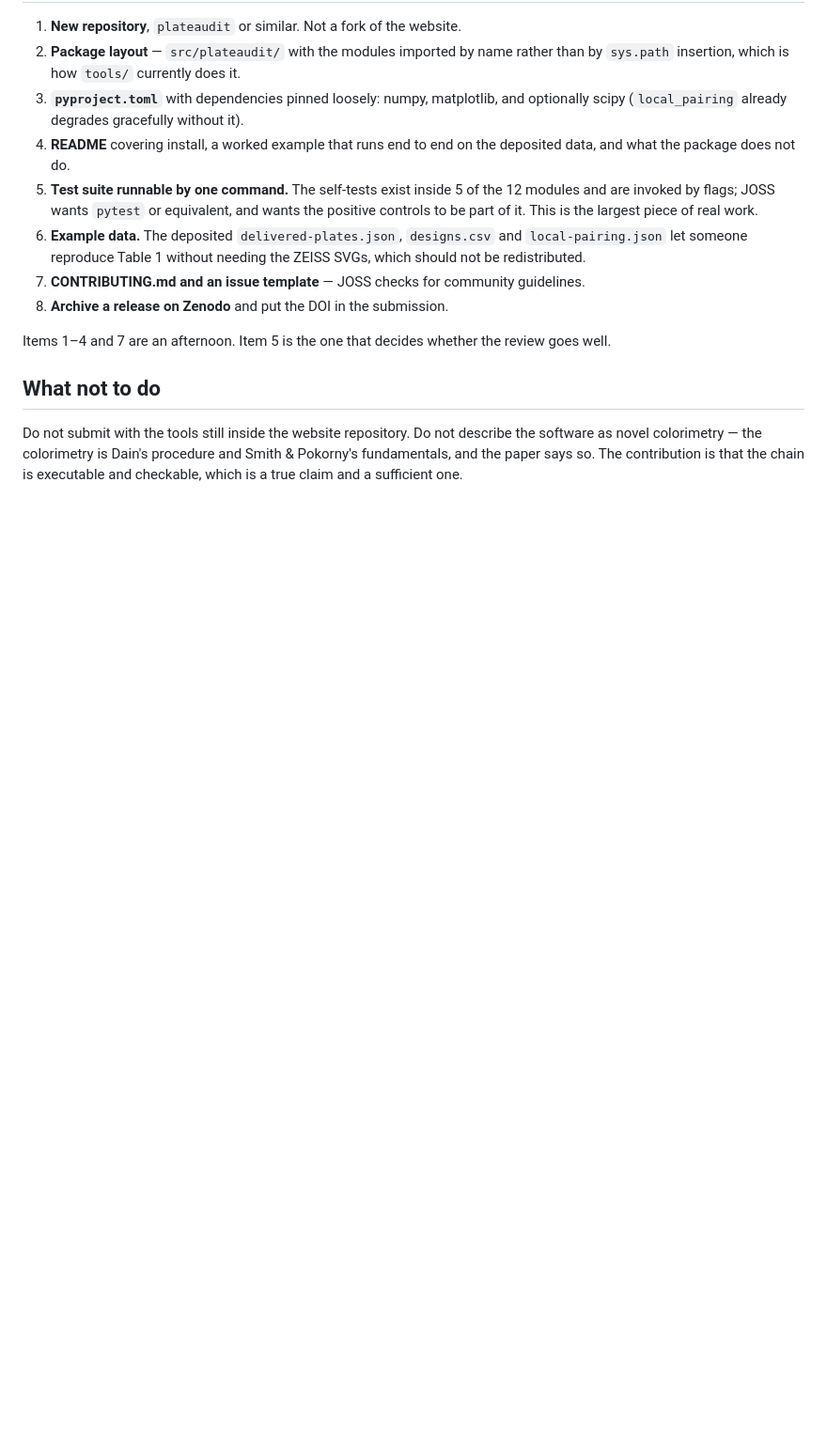
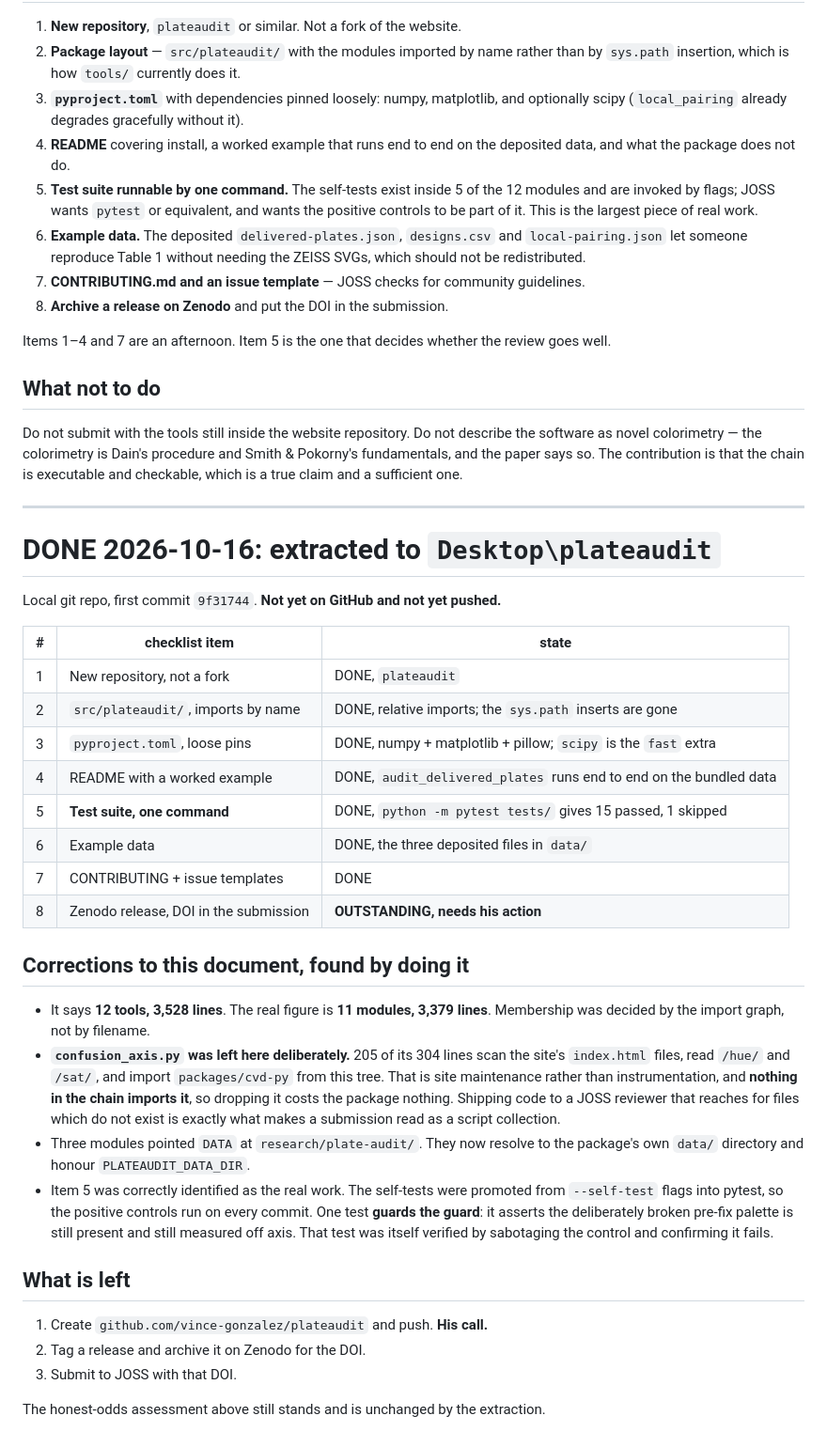
Before and after one commit to vince-gonzalez/opticquiz.com, a Markdown page: tools/joss/EXTRACTION.md, the part around the change. Shown at 94% size. Rendered like a GitHub page; blank space fills up the shorter version.

Commit message:
Record the plateaudit extraction and correct this document's counts

```diff
--- a/tools/joss/EXTRACTION.md
+++ b/tools/joss/EXTRACTION.md
@@ -56,3 +56,46 @@ Do not submit with the tools still inside the website repository. Do not describ
 novel colorimetry — the colorimetry is Dain's procedure and Smith & Pokorny's fundamentals, and
 the paper says so. The contribution is that the chain is executable and checkable, which is a
 true claim and a sufficient one.
+
+---
+
+# DONE 2026-10-16: extracted to `Desktop\plateaudit`
+
+Local git repo, first commit `9f31744`. **Not yet on GitHub and not yet pushed.**
+
+| # | checklist item | state |
+|---|---|---|
+| 1 | New repository, not a fork | DONE, `plateaudit` |
+| 2 | `src/plateaudit/`, imports by name | DONE, relative imports; the `sys.path` inserts are gone |
+| 3 | `pyproject.toml`, loose pins | DONE, numpy + matplotlib + pillow; `scipy` is the `fast` extra |
+| 4 | README with a worked example | DONE, `audit_delivered_plates` runs end to end on the bundled data |
+| 5 | **Test suite, one command** | DONE, `python -m pytest tests/` gives 15 passed, 1 skipped |
+| 6 | Example data | DONE, the three deposited files in `data/` |
+| 7 | CONTRIBUTING + issue templates | DONE |
+| 8 | Zenodo release, DOI in the submission | **OUTSTANDING, needs his action** |
+
+## Corrections to this document, found by doing it
+
+- It says **12 tools, 3,528 lines**. The real figure is **11 modules, 3,379 lines**.
+  Membership was decided by the import graph, not by filename.
+- **`confusion_axis.py` was left here deliberately.** 205 of its 304 lines scan the site's
+  `index.html` files, read `/hue/` and `/sat/`, and import `packages/cvd-py` from this tree.
+  That is site maintenance rather than instrumentation, and **nothing in the chain imports
+  it**, so dropping it costs the package nothing. Shipping code to a JOSS reviewer that
+  reaches for files which do not exist is exactly what makes a submission read as a script
+  collection.
+- Three modules pointed `DATA` at `research/plate-audit/`. They now resolve to the package's
+  own `data/` directory and honour `PLATEAUDIT_DATA_DIR`.
+- Item 5 was correctly identified as the real work. The self-tests were promoted from
+  `--self-test` flags into pytest, so the positive controls run on every commit. One test
+  **guards the guard**: it asserts the deliberately broken pre-fix palette is still present
+  and still measured off axis. That test was itself verified by sabotaging the control and
+  confirming it fails.
+
+## What is left
+
+1. Create `github.com/vince-gonzalez/plateaudit` and push. **His call.**
+2. Tag a release and archive it on Zenodo for the DOI.
+3. Submit to JOSS with that DOI.
+
+The honest-odds assessment above still stands and is unchanged by the extraction.
```
